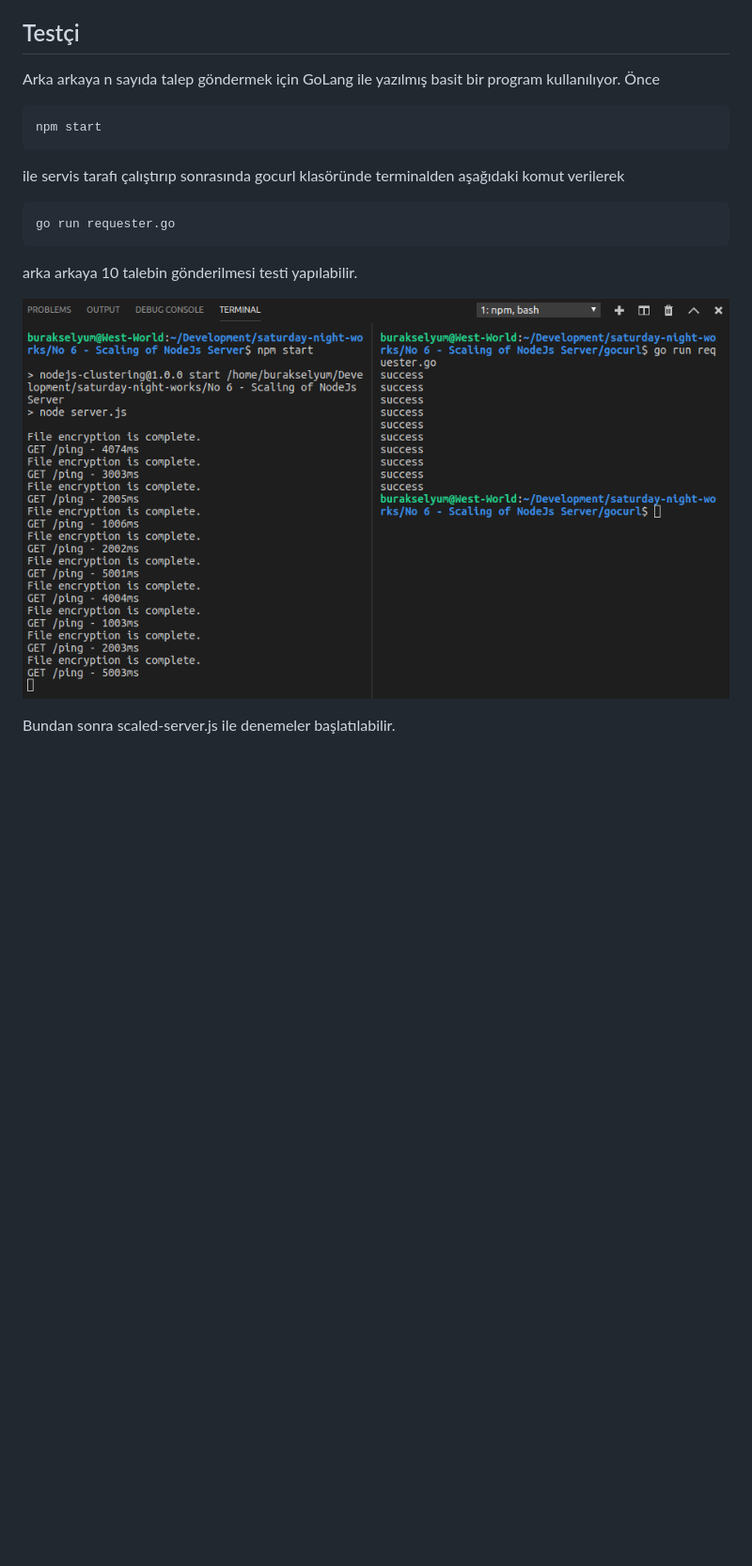
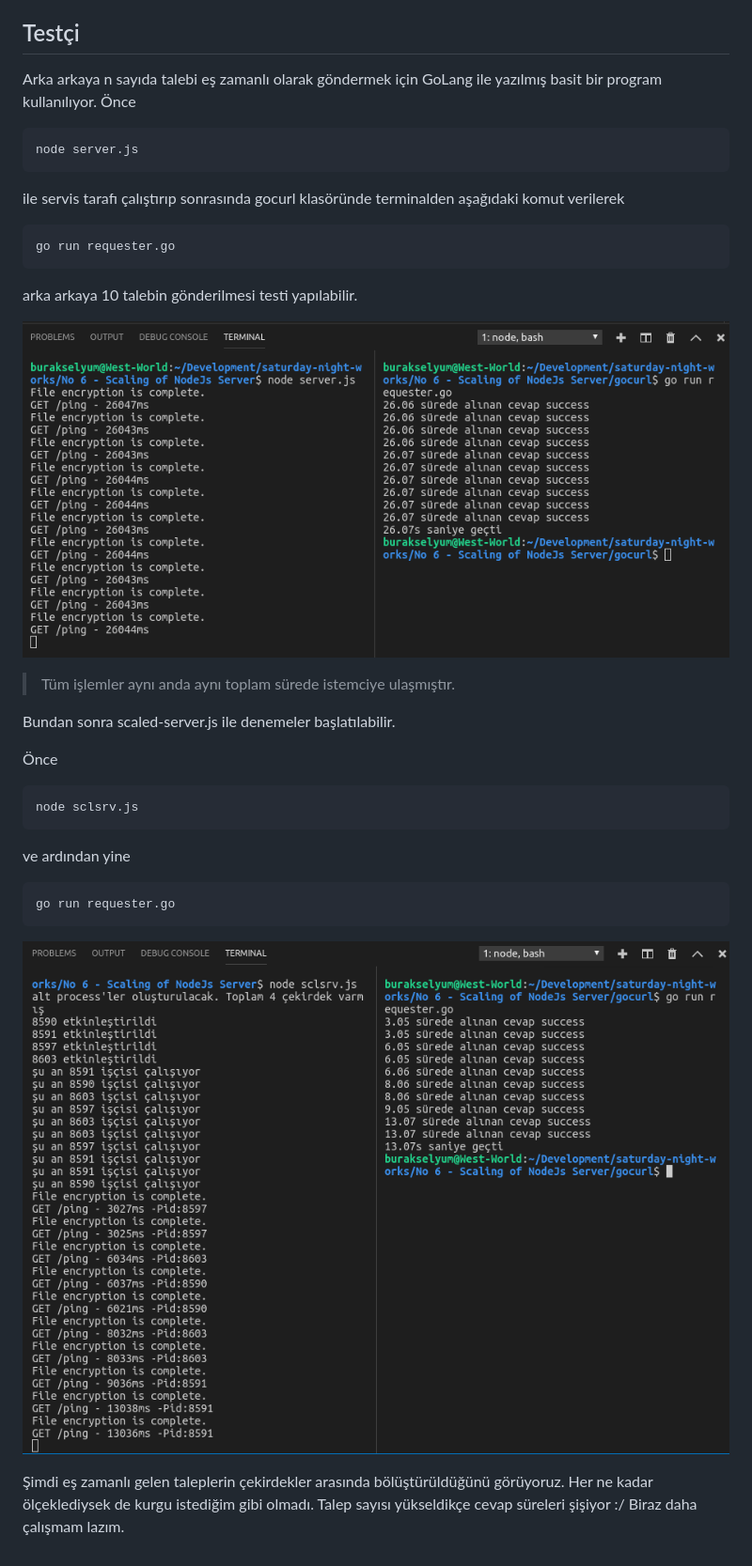
Before and after one commit to buraksenyurt/saturday-night-works, a Markdown page: No 6 - Scaling of NodeJs Server/README.md, the part around one of its changes. Shown at 94% size. Rendered like a GitHub page; pictures changed too: No 6 - Scaling of NodeJs Server/credit_1.png, No 6 - Scaling of NodeJs Server/credit_2.png (added); blank space fills up the shorter version.

Commit message:
cluster server kod örneği eklendi

````diff
--- a/No 6 - Scaling of NodeJs Server/README.md
+++ b/No 6 - Scaling of NodeJs Server/README.md
@@ -38,10 +38,10 @@ taleplerini kullanabiliriz. encrypt ve decrypt adlarını yazmak zor geldiğinde
 
 ## Testçi
 
-Arka arkaya n sayıda talep göndermek için GoLang ile yazılmış basit bir program kullanılıyor. Önce
+Arka arkaya n sayıda talebi eş zamanlı olarak göndermek için GoLang ile yazılmış basit bir program kullanılıyor. Önce
 
 ```
-npm start
+node server.js
 ```
 
 ile servis tarafı çalıştırıp sonrasında gocurl klasöründe terminalden aşağıdaki komut verilerek
@@ -54,4 +54,22 @@ arka arkaya 10 talebin gönderilmesi testi yapılabilir.
 
 ![credit_1.png](credit_1.png)
 
+>Tüm işlemler aynı anda aynı toplam sürede istemciye ulaşmıştır.
+
 Bundan sonra scaled-server.js ile denemeler başlatılabilir.
+
+Önce
+
+```
+node sclsrv.js
+```
+
+ve ardından yine
+
+```
+go run requester.go
+```
+
+![credit_2.png](credit_2.png)
+
+Şimdi eş zamanlı gelen taleplerin çekirdekler arasında bölüştürüldüğünü görüyoruz. Her ne kadar ölçeklediysek de kurgu istediğim gibi olmadı. Talep sayısı yükseldikçe cevap süreleri şişiyor :/ Biraz daha çalışmam lazım.
````
Also changed, not shown: other parts of No 6 - Scaling of NodeJs Server/README.md (+2 -2 lines), 6 other files.
